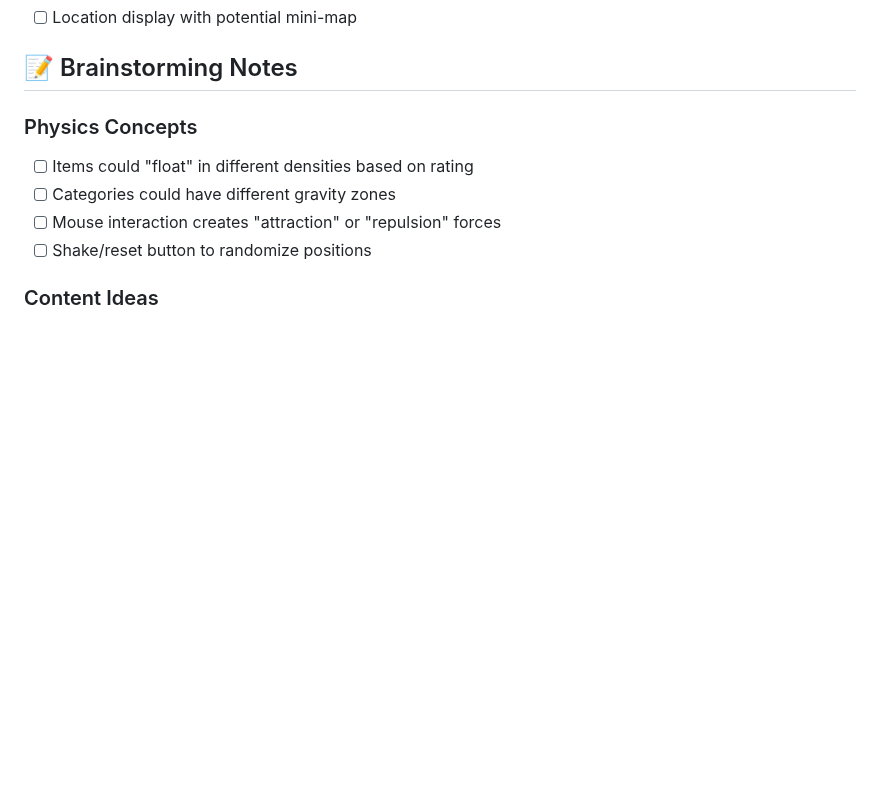
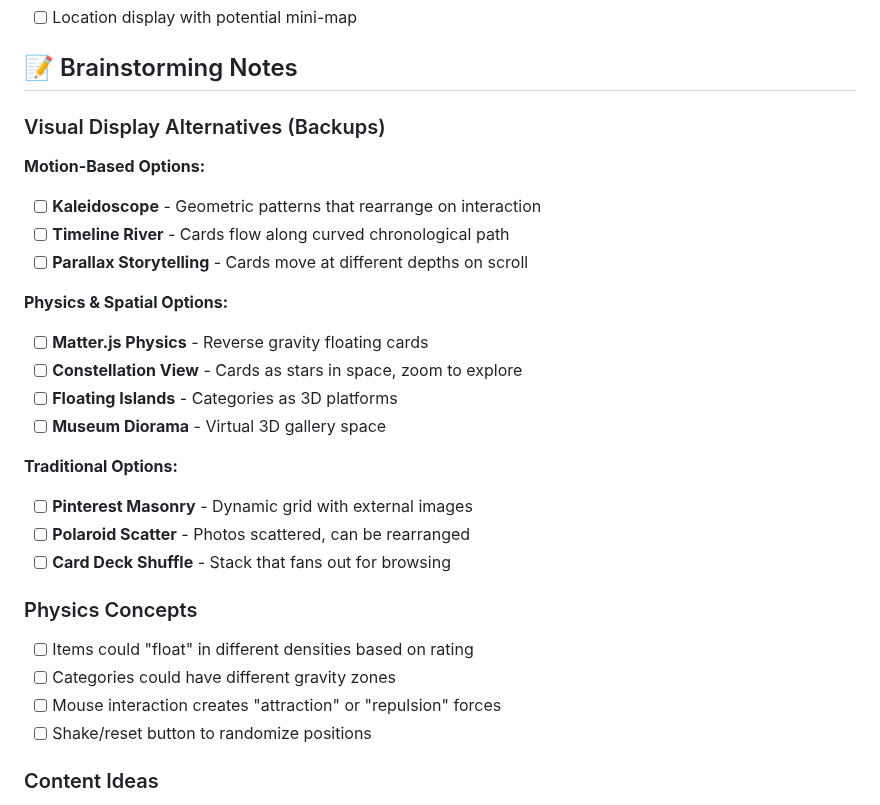
Before and after one commit to liaowow/portfolio, a Markdown page: FUN_PAGE_PLAN.md, the part around one of its changes. Rendered like a GitHub page; blank space fills up the shorter version.

```diff
--- a/FUN_PAGE_PLAN.md
+++ b/FUN_PAGE_PLAN.md
@@ -156,6 +106,24 @@ interface MediaItem {
 - [ ] Location display with potential mini-map
 
 ## 📝 Brainstorming Notes
+
+### Visual Display Alternatives (Backups)
+
+**Motion-Based Options:**
+- [ ] **Kaleidoscope** - Geometric patterns that rearrange on interaction
+- [ ] **Timeline River** - Cards flow along curved chronological path
+- [ ] **Parallax Storytelling** - Cards move at different depths on scroll
+
+**Physics & Spatial Options:**
+- [ ] **Matter.js Physics** - Reverse gravity floating cards
+- [ ] **Constellation View** - Cards as stars in space, zoom to explore
+- [ ] **Floating Islands** - Categories as 3D platforms
+- [ ] **Museum Diorama** - Virtual 3D gallery space
+
+**Traditional Options:**
+- [ ] **Pinterest Masonry** - Dynamic grid with external images
+- [ ] **Polaroid Scatter** - Photos scattered, can be rearranged
+- [ ] **Card Deck Shuffle** - Stack that fans out for browsing
 
 ### Physics Concepts
 - [ ] Items could "float" in different densities based on rating
```
Also changed, not shown: other parts of FUN_PAGE_PLAN.md (+12 -71 lines).
